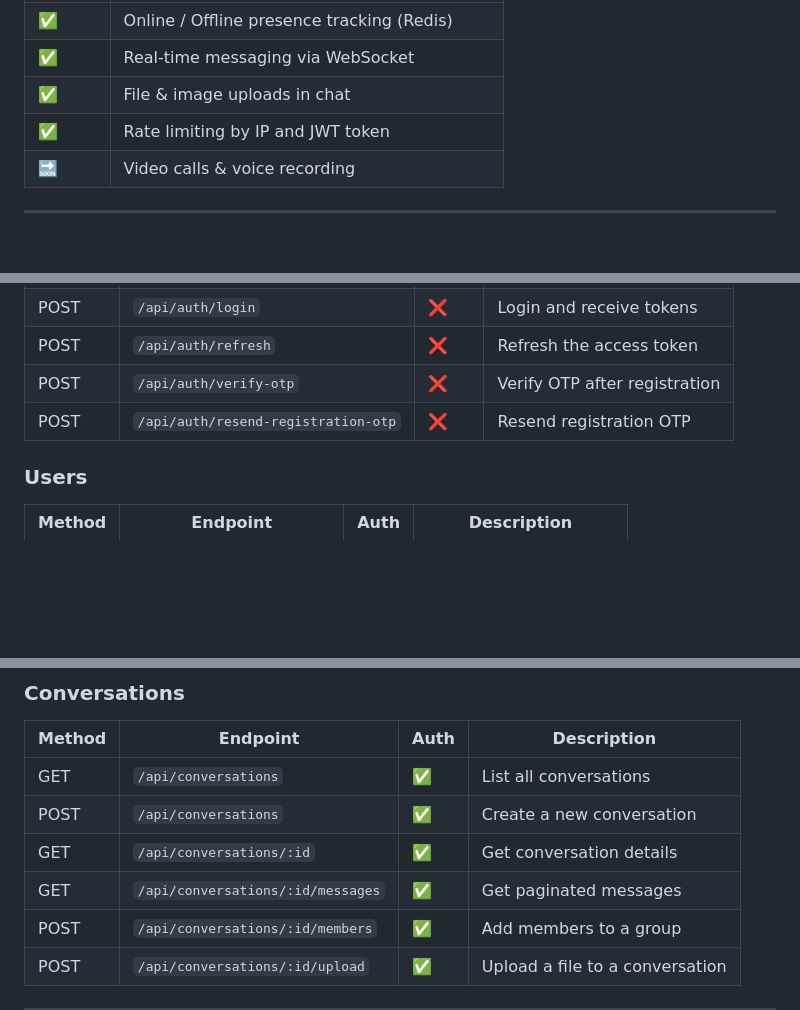
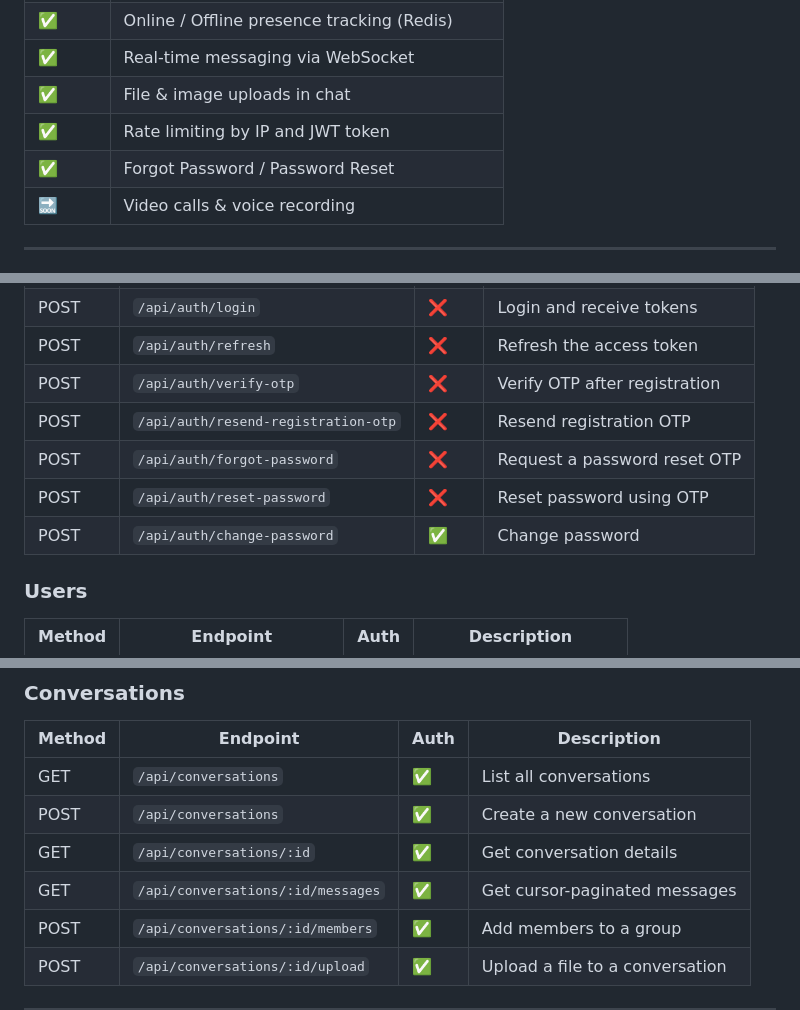
Before and after one commit to minhlc98/Messenger, a Markdown page: README.md, 3 parts joined by grey strips. GitHub-like rendering; blank space fills up the shorter version.

Commit message:
docs: update APIs and architecture instructions for auth and pagination

```diff
--- a/README.md
+++ b/README.md
@@ -19,6 +19,7 @@ A real-time chat application built with **Go** backend and **Next.js** frontend,
 | ✅ | Real-time messaging via WebSocket |
 | ✅ | File & image uploads in chat |
 | ✅ | Rate limiting by IP and JWT token |
+| ✅ | Forgot Password / Password Reset |
 | 🔜 | Video calls & voice recording |
 
 ---
@@ -202,6 +203,9 @@ All protected endpoints require the `Authorization: Bearer <access_token>` heade
 | POST | `/api/auth/refresh` | ❌ | Refresh the access token |
 | POST | `/api/auth/verify-otp` | ❌ | Verify OTP after registration |
 | POST | `/api/auth/resend-registration-otp` | ❌ | Resend registration OTP |
+| POST | `/api/auth/forgot-password` | ❌ | Request a password reset OTP |
+| POST | `/api/auth/reset-password` | ❌ | Reset password using OTP |
+| POST | `/api/auth/change-password` | ✅ | Change password |
 
 ### Users
 
@@ -230,7 +234,7 @@ All protected endpoints require the `Authorization: Bearer <access_token>` heade
 | GET | `/api/conversations` | ✅ | List all conversations |
 | POST | `/api/conversations` | ✅ | Create a new conversation |
 | GET | `/api/conversations/:id` | ✅ | Get conversation details |
-| GET | `/api/conversations/:id/messages` | ✅ | Get paginated messages |
+| GET | `/api/conversations/:id/messages` | ✅ | Get cursor-paginated messages |
 | POST | `/api/conversations/:id/members` | ✅ | Add members to a group |
 | POST | `/api/conversations/:id/upload` | ✅ | Upload a file to a conversation |
 
```
Also changed, not shown: AGENTS.md (+3 -2 lines), CLAUDE.md (+4 -0 lines).
